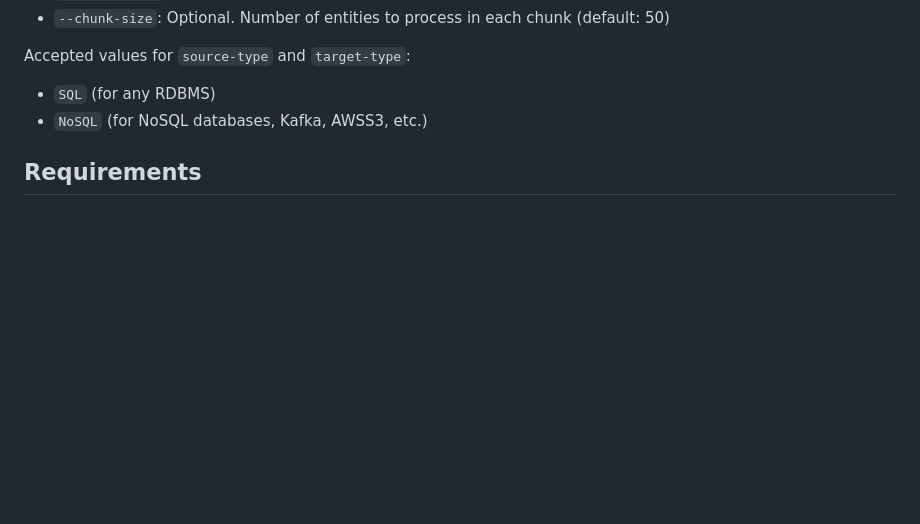
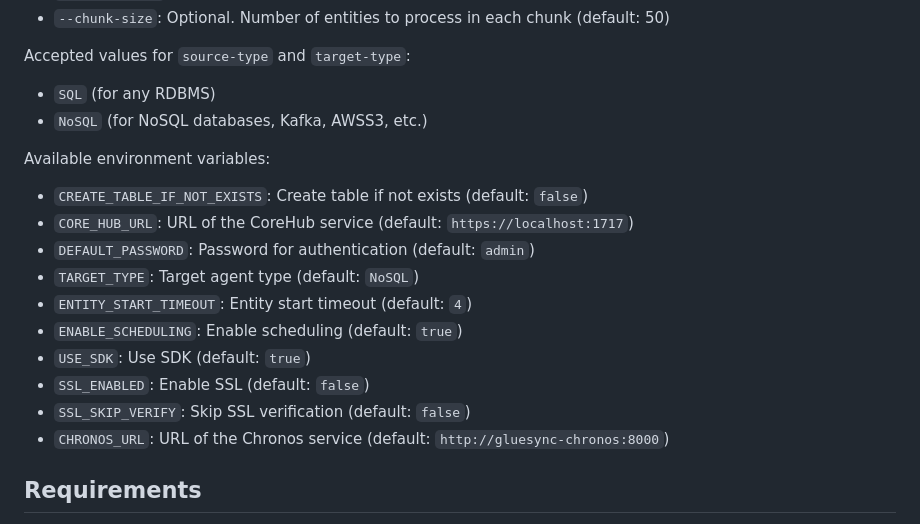
Before and after one commit to molo17inc/gluesync-bootstrapper, a Markdown page: README.md, the part around the change. Rendered like a GitHub page; blank space fills up the shorter version.

Commit message:
available env vars

```diff
--- a/README.md
+++ b/README.md
@@ -451,6 +451,18 @@ Accepted values for `source-type` and `target-type`:
 - `SQL` (for any RDBMS)
 - `NoSQL` (for NoSQL databases, Kafka, AWSS3, etc.)
 
+Available environment variables:
+- `CREATE_TABLE_IF_NOT_EXISTS`: Create table if not exists (default: `false`)
+- `CORE_HUB_URL`: URL of the CoreHub service (default: `https://localhost:1717`)
+- `DEFAULT_PASSWORD`: Password for authentication (default: `admin`)
+- `TARGET_TYPE`: Target agent type (default: `NoSQL`)
+- `ENTITY_START_TIMEOUT`: Entity start timeout (default: `4`)
+- `ENABLE_SCHEDULING`: Enable scheduling (default: `true`)
+- `USE_SDK`: Use SDK (default: `true`)
+- `SSL_ENABLED`: Enable SSL (default: `false`)
+- `SSL_SKIP_VERIFY`: Skip SSL verification (default: `false`)
+- `CHRONOS_URL`: URL of the Chronos service (default: `http://gluesync-chronos:8000`)
+
 ## Requirements
 
 - Source database system (e.g., MS SQL Server)
```
